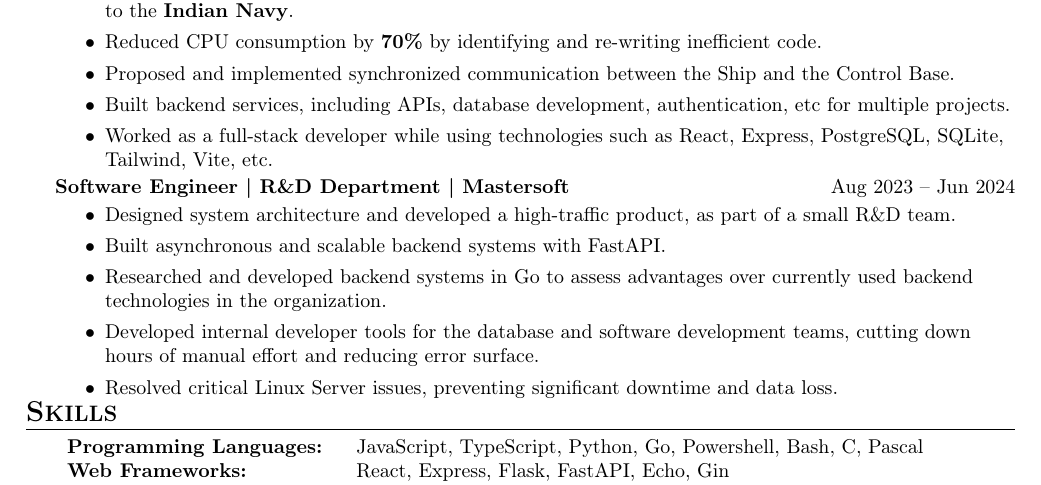
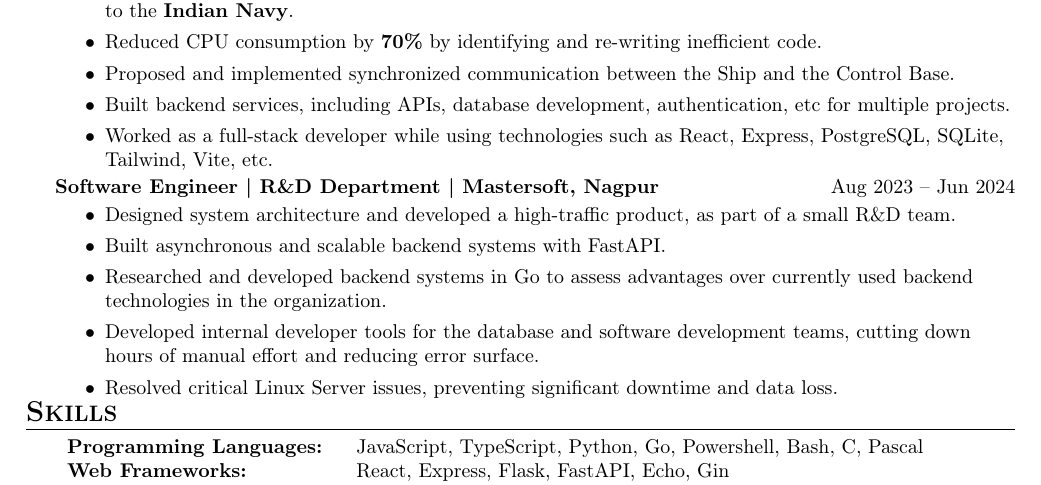
Before and after one commit to swarnimcodes/latex-resume, a LaTeX CV (src/resume.tex): part of the page, cut so that both start at the same text. Compiled offline with pdfLaTeX.

Commit message:
added city for place last worked at

```diff
--- a/src/resume.tex
+++ b/src/resume.tex
@@ -122,7 +122,7 @@
 
 \end{itemize}
 
-\textbf{Software Engineer | R\&D Department | Mastersoft} \hfill Aug 2023 -- Jun 2024 \\
+\textbf{Software Engineer | R\&D Department | Mastersoft, Nagpur} \hfill Aug 2023 -- Jun 2024 \\
 % \textbf{Mastersoft} \hfill Nagpur\\
 % \textit{Software Development Engineer, R\&D Department} \hfill Aug 2023 - June 2024\\
 % \vspace{-1mm}
```
Also changed, not shown: pdf/resume.pdf.
